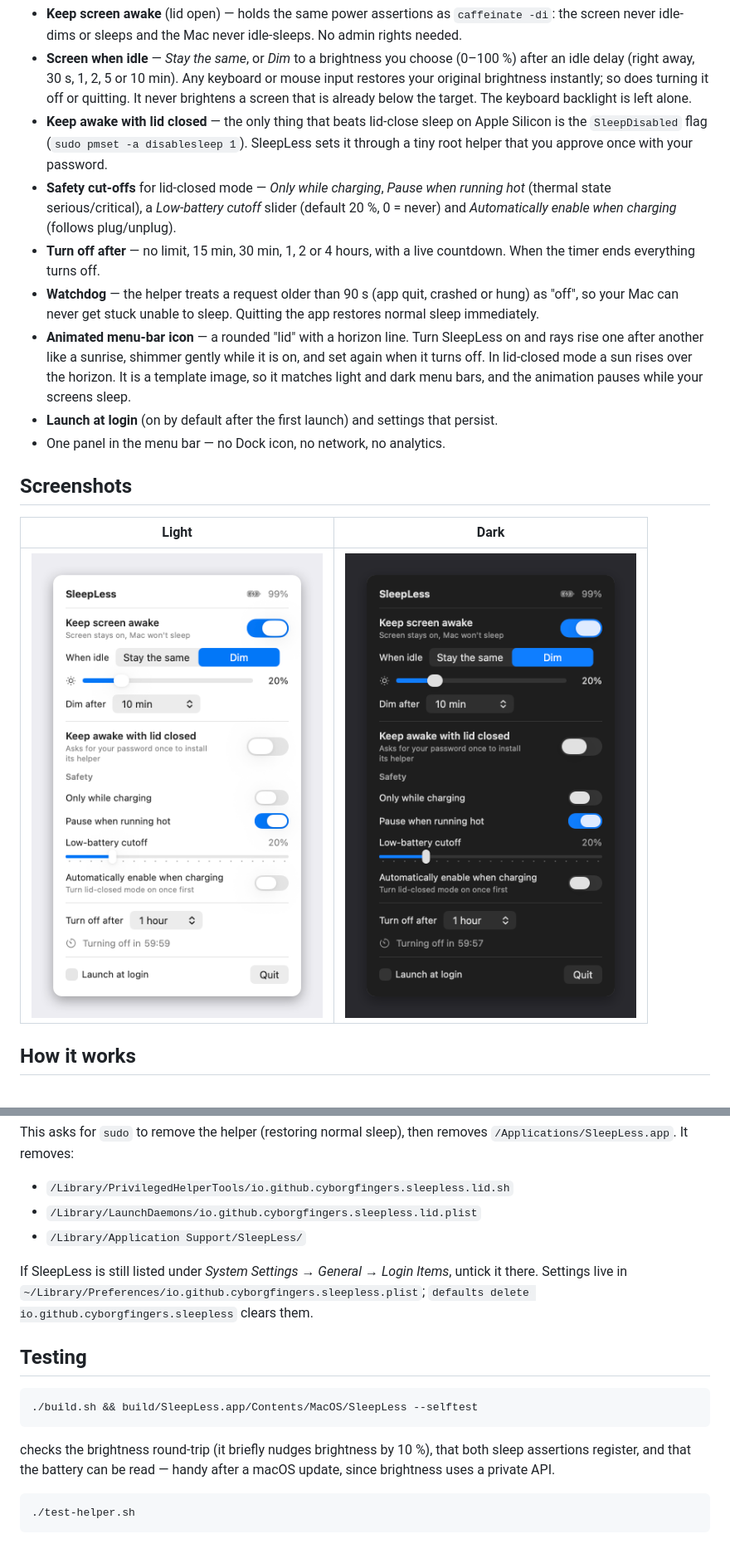
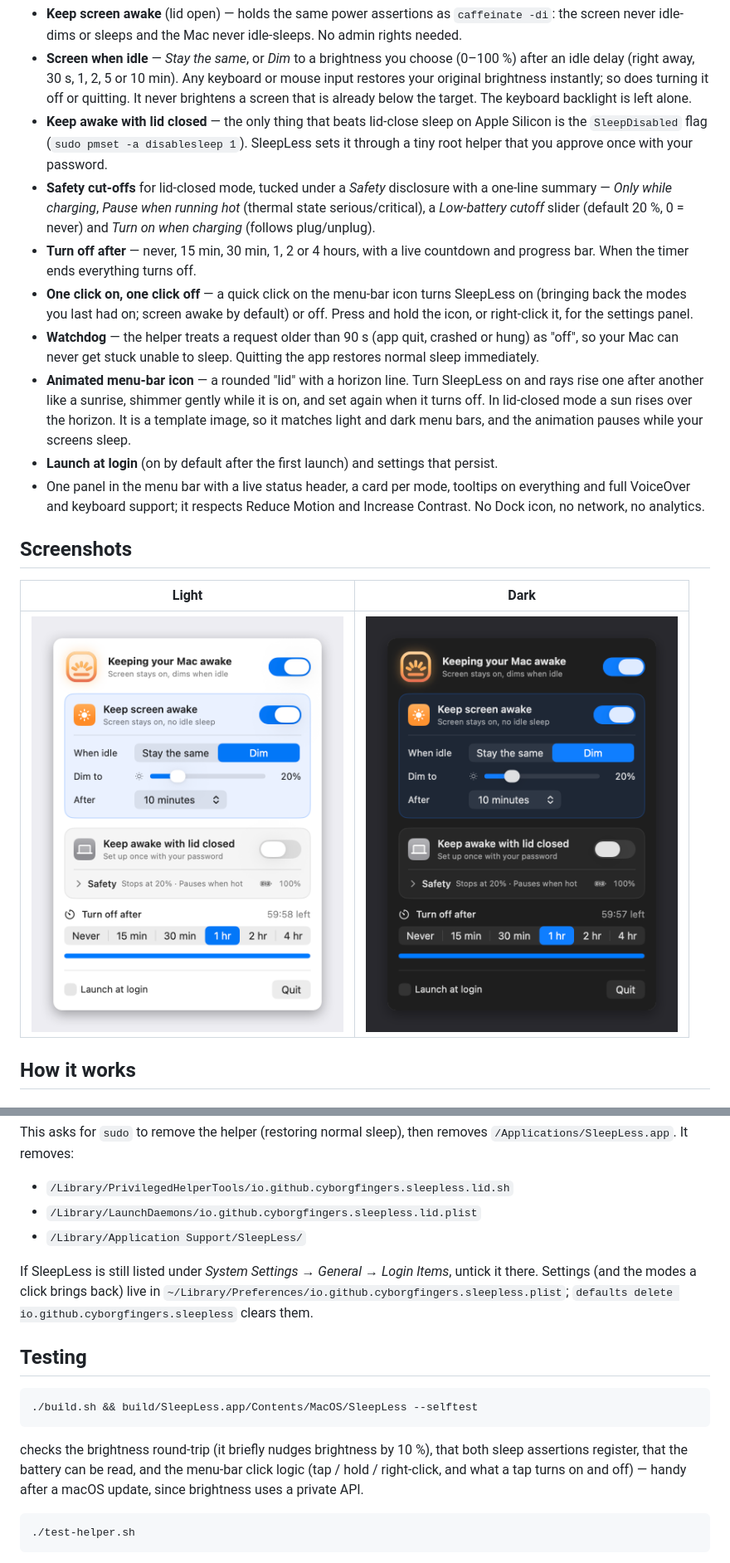
Before and after one commit to CyborgFingers/SleepLess, a Markdown page: README.md, 2 parts joined by grey strips. Shown at 83% size. Rendered like a GitHub page; pictures changed too: assets/panel-dark.png, assets/panel-light.png.

Commit message:
docs: new panel screenshots; describe click-to-toggle, hold-for-settings and the panel layout

````diff
--- a/README.md
+++ b/README.md
@@ -20,12 +20,13 @@
 - **Keep screen awake** (lid open) — holds the same power assertions as `caffeinate -di`: the screen never idle-dims or sleeps and the Mac never idle-sleeps. No admin rights needed.
 - **Screen when idle** — *Stay the same*, or *Dim* to a brightness you choose (0–100 %) after an idle delay (right away, 30 s, 1, 2, 5 or 10 min). Any keyboard or mouse input restores your original brightness instantly; so does turning it off or quitting. It never brightens a screen that is already below the target. The keyboard backlight is left alone.
 - **Keep awake with lid closed** — the only thing that beats lid-close sleep on Apple Silicon is the `SleepDisabled` flag (`sudo pmset -a disablesleep 1`). SleepLess sets it through a tiny root helper that you approve once with your password.
-- **Safety cut-offs** for lid-closed mode — *Only while charging*, *Pause when running hot* (thermal state serious/critical), a *Low-battery cutoff* slider (default 20 %, 0 = never) and *Automatically enable when charging* (follows plug/unplug).
-- **Turn off after** — no limit, 15 min, 30 min, 1, 2 or 4 hours, with a live countdown. When the timer ends everything turns off.
+- **Safety cut-offs** for lid-closed mode, tucked under a *Safety* disclosure with a one-line summary — *Only while charging*, *Pause when running hot* (thermal state serious/critical), a *Low-battery cutoff* slider (default 20 %, 0 = never) and *Turn on when charging* (follows plug/unplug).
+- **Turn off after** — never, 15 min, 30 min, 1, 2 or 4 hours, with a live countdown and progress bar. When the timer ends everything turns off.
+- **One click on, one click off** — a quick click on the menu-bar icon turns SleepLess on (bringing back the modes you last had on; screen awake by default) or off. Press and hold the icon, or right-click it, for the settings panel.
 - **Watchdog** — the helper treats a request older than 90 s (app quit, crashed or hung) as "off", so your Mac can never get stuck unable to sleep. Quitting the app restores normal sleep immediately.
 - **Animated menu-bar icon** — a rounded "lid" with a horizon line. Turn SleepLess on and rays rise one after another like a sunrise, shimmer gently while it is on, and set again when it turns off. In lid-closed mode a sun rises over the horizon. It is a template image, so it matches light and dark menu bars, and the animation pauses while your screens sleep.
 - **Launch at login** (on by default after the first launch) and settings that persist.
-- One panel in the menu bar — no Dock icon, no network, no analytics.
+- One panel in the menu bar with a live status header, a card per mode, tooltips on everything and full VoiceOver and keyboard support; it respects Reduce Motion and Increase Contrast. No Dock icon, no network, no analytics.
 
 ## Screenshots
 
@@ -122,7 +127,7 @@ This asks for `sudo` to remove the helper (restoring normal sleep), then removes
 - `/Library/LaunchDaemons/io.github.cyborgfingers.sleepless.lid.plist`
 - `/Library/Application Support/SleepLess/`
 
-If SleepLess is still listed under *System Settings → General → Login Items*, untick it there. Settings live in `~/Library/Preferences/io.github.cyborgfingers.sleepless.plist`; `defaults delete io.github.cyborgfingers.sleepless` clears them.
+If SleepLess is still listed under *System Settings → General → Login Items*, untick it there. Settings (and the modes a click brings back) live in `~/Library/Preferences/io.github.cyborgfingers.sleepless.plist`; `defaults delete io.github.cyborgfingers.sleepless` clears them.
 
 ## Testing
 
@@ -130,7 +135,7 @@ If SleepLess is still listed under *System Settings → General → Login Items*
 ./build.sh && build/SleepLess.app/Contents/MacOS/SleepLess --selftest
 ```
 
-checks the brightness round-trip (it briefly nudges brightness by 10 %), that both sleep assertions register, and that the battery can be read — handy after a macOS update, since brightness uses a private API.
+checks the brightness round-trip (it briefly nudges brightness by 10 %), that both sleep assertions register, that the battery can be read, and the menu-bar click logic (tap / hold / right-click, and what a tap turns on and off) — handy after a macOS update, since brightness uses a private API.
 
 ```bash
 ./test-helper.sh
````
Also changed, not shown: other parts of README.md (+9 -5 lines), docs/assets/panel-dark.png, docs/assets/panel-light.png, 1 other file.
